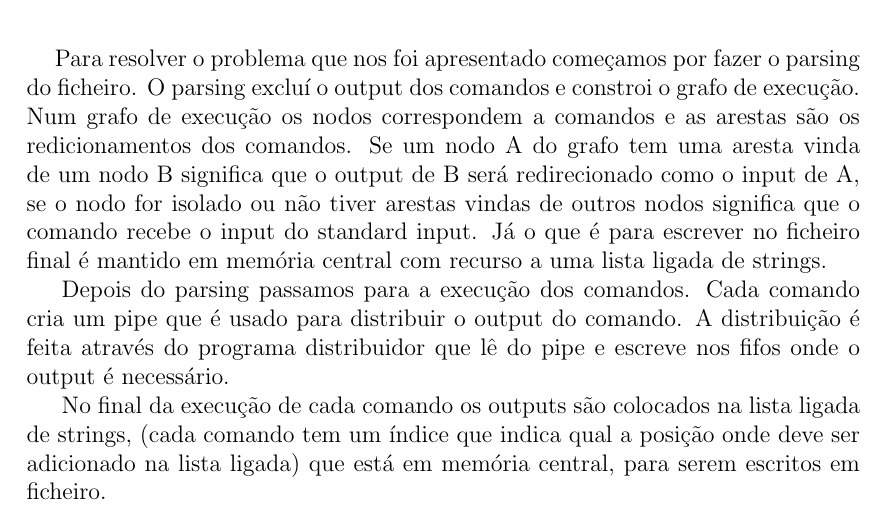
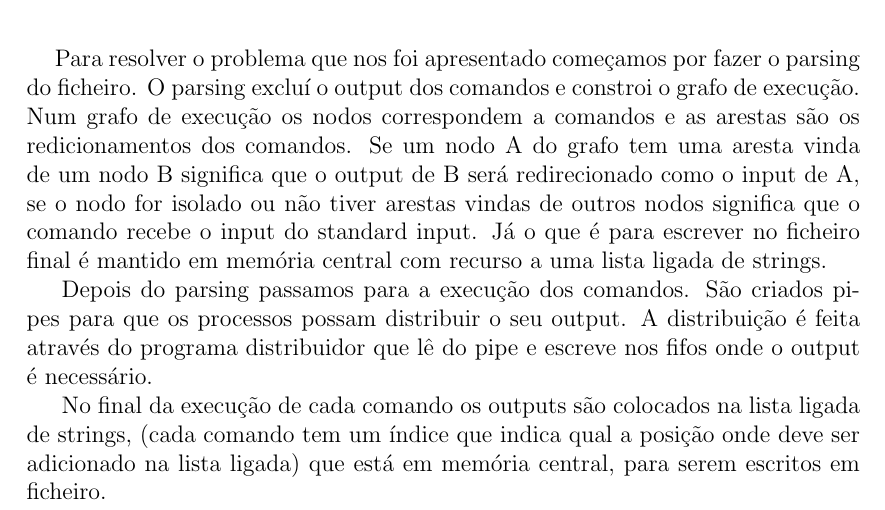
Before and after one commit to lxpnh98/SO-notebooks, a LaTeX document (relatorio/relatorio.tex): part of page 4 of 9, cut so that both start at the same text. Compiled offline with pdfLaTeX.

Commit message:
Relatório.

```diff
--- a/relatorio/relatorio.tex
+++ b/relatorio/relatorio.tex
@@ -26,7 +26,7 @@
 
 \tab Para resolver o problema que nos foi apresentado começamos por fazer o parsing do ficheiro. O parsing excluí o output dos comandos e constroi o grafo de execução. Num grafo de execução os nodos correspondem a comandos e as arestas são os redicionamentos dos comandos. Se um nodo A do grafo tem uma aresta vinda de um nodo B significa que o output de B será redirecionado como o input de A, se o nodo for isolado ou não tiver arestas vindas de outros nodos significa que o comando recebe o input do standard input. Já o que é para escrever no ficheiro final é mantido em memória central com recurso a uma lista ligada de strings.
 
-Depois do parsing passamos para a execução dos comandos. Cada comando cria um pipe que é usado para distribuir o output do comando. A distribuição é feita através do programa distribuidor que lê do pipe e escreve nos fifos onde o output é necessário.
+Depois do parsing passamos para a execução dos comandos. São criados pipes para que os processos possam distribuir o seu output. A distribuição é feita através do programa distribuidor que lê do pipe e escreve nos fifos onde o output é necessário.
 
 No final da execução de cada comando os outputs são colocados na lista ligada de strings, (cada comando tem um índice que indica qual a posição onde deve ser adicionado na lista ligada) que está em memória central, para serem escritos em ficheiro.
 \chapter{Exemplo}
```
